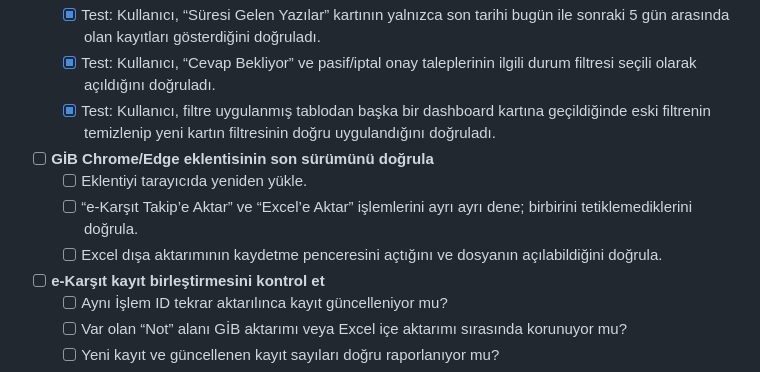
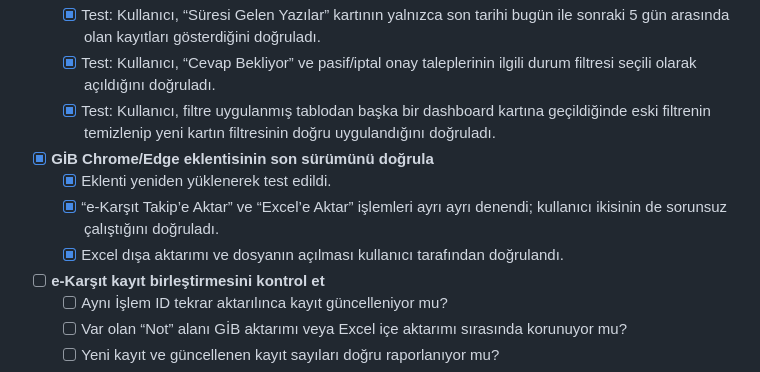
Before and after one commit to Webtasarim70/ekarsit, a Markdown page: YAPILACAKLAR.md, the part around the change. GitHub-like rendering.

Commit message:
GİB eklentisi aktarım ve Excel testlerini tamamla

```diff
--- a/YAPILACAKLAR.md
+++ b/YAPILACAKLAR.md
@@ -53,10 +53,10 @@
   - [x] Test: Kullanıcı, “Süresi Gelen Yazılar” kartının yalnızca son tarihi bugün ile sonraki 5 gün arasında olan kayıtları gösterdiğini doğruladı.
   - [x] Test: Kullanıcı, “Cevap Bekliyor” ve pasif/iptal onay taleplerinin ilgili durum filtresi seçili olarak açıldığını doğruladı.
   - [x] Test: Kullanıcı, filtre uygulanmış tablodan başka bir dashboard kartına geçildiğinde eski filtrenin temizlenip yeni kartın filtresinin doğru uygulandığını doğruladı.
-- [ ] **GİB Chrome/Edge eklentisinin son sürümünü doğrula**
-  - [ ] Eklentiyi tarayıcıda yeniden yükle.
-  - [ ] “e-Karşıt Takip’e Aktar” ve “Excel’e Aktar” işlemlerini ayrı ayrı dene; birbirini tetiklemediklerini doğrula.
-  - [ ] Excel dışa aktarımının kaydetme penceresini açtığını ve dosyanın açılabildiğini doğrula.
+- [x] **GİB Chrome/Edge eklentisinin son sürümünü doğrula**
+  - [x] Eklenti yeniden yüklenerek test edildi.
+  - [x] “e-Karşıt Takip’e Aktar” ve “Excel’e Aktar” işlemleri ayrı ayrı denendi; kullanıcı ikisinin de sorunsuz çalıştığını doğruladı.
+  - [x] Excel dışa aktarımı ve dosyanın açılması kullanıcı tarafından doğrulandı.
 - [ ] **e-Karşıt kayıt birleştirmesini kontrol et**
   - [ ] Aynı İşlem ID tekrar aktarılınca kayıt güncelleniyor mu?
   - [ ] Var olan “Not” alanı GİB aktarımı veya Excel içe aktarımı sırasında korunuyor mu?
```
